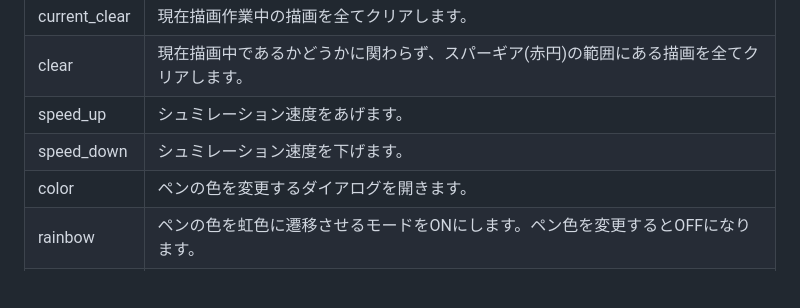
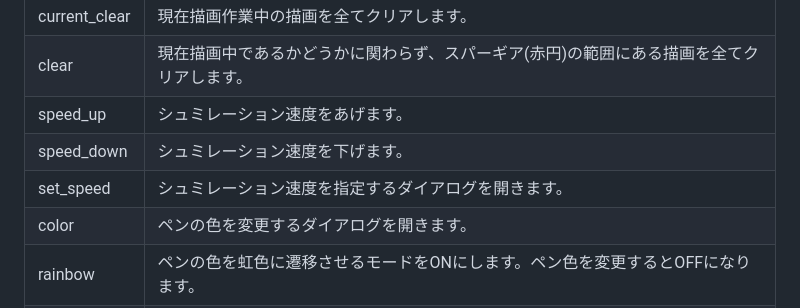
Before and after one commit to YomogiBeta/SpiroDesign_by_Copilot, a Markdown page: ReadMe.md, the part around one of its changes. Rendered like a GitHub page; blank space fills up the shorter version.

```diff
--- a/ReadMe.md
+++ b/ReadMe.md
@@ -45,6 +45,7 @@ buildもしくは[web版](https://www.cc.kyoto-su.ac.jp/~g2154352/SpiroDesignWeb
 |clear| 現在描画中であるかどうかに関わらず、スパーギア(赤円)の範囲にある描画を全てクリアします。|
 |speed_up|  シュミレーション速度をあげます。|
 |speed_down|  シュミレーション速度を下げます。|
+|set_speed|  シュミレーション速度を指定するダイアログを開きます。|
 |color| ペンの色を変更するダイアログを開きます。|
 |rainbow| ペンの色を虹色に遷移させるモードをONにします。ペン色を変更するとOFFになります。|
 |nib| ペンの太さを変更するダイアログを開きます。|
```
Also changed, not shown: other parts of ReadMe.md (+1 -1 lines).
